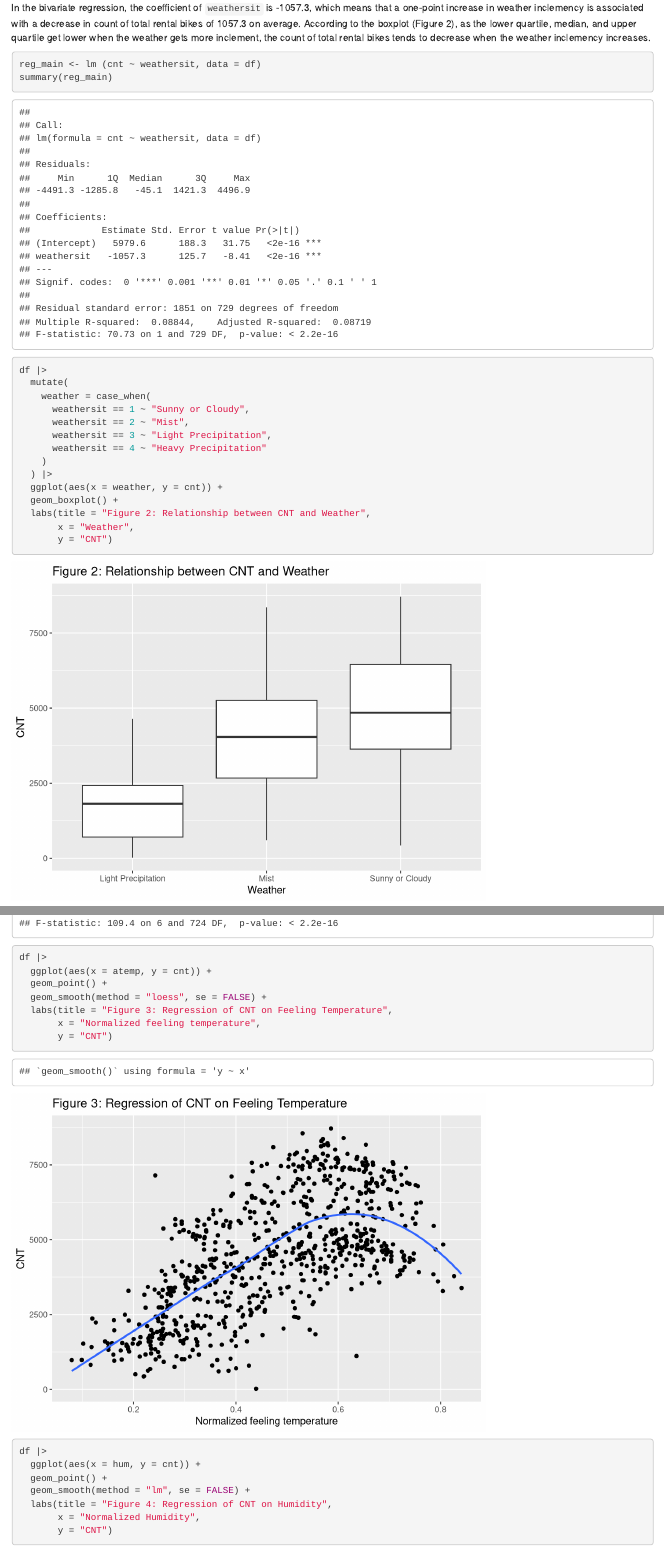
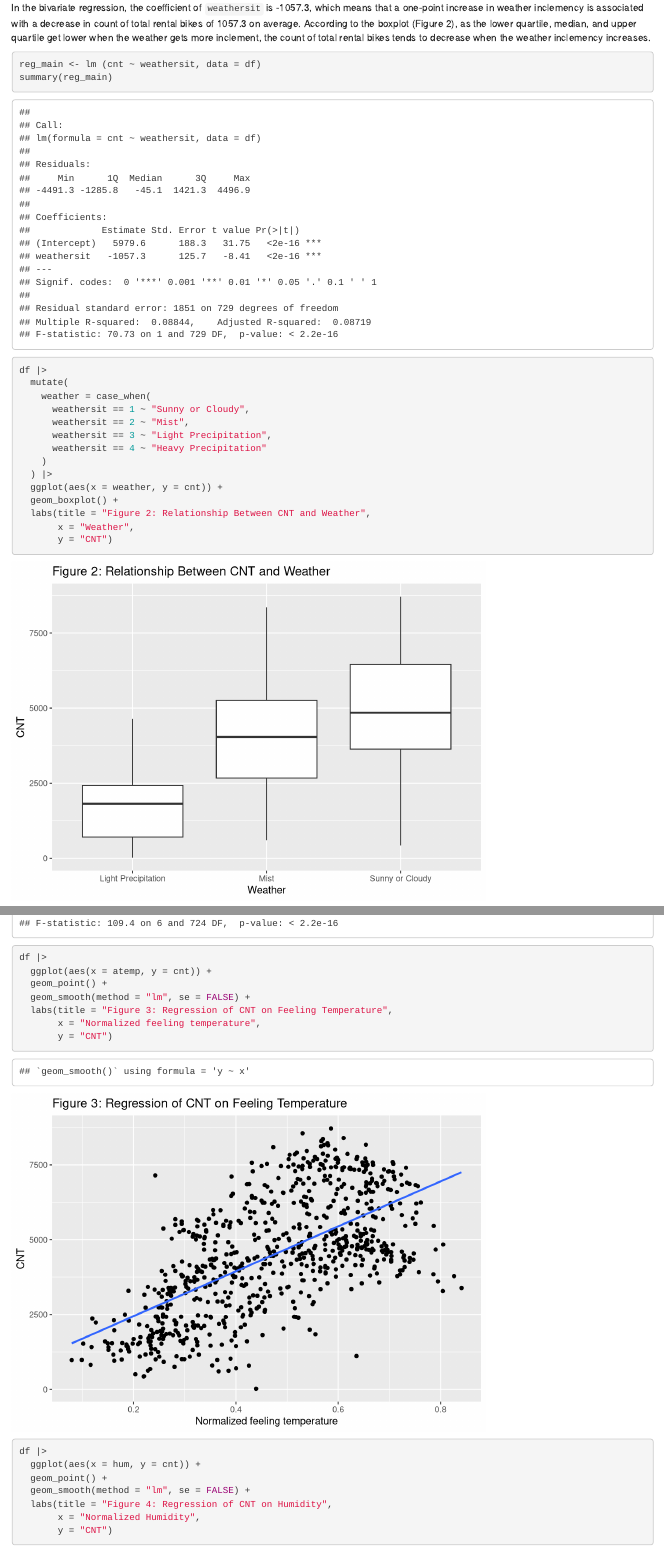
Before and after one commit to azurestocking/gov50-final-project, an R Markdown document (index.Rmd): the page in a window 1100 px wide, from 2120 px down, and a second part further down, joined at a grey line. Rendered offline with R 4.5, knitr and Pandoc, with nearby package versions; drawn as R Markdown's standard HTML page in place of the format the file asks for.

Commit message:
finish data and result part

````diff
--- a/index.Rmd
+++ b/index.Rmd
@@ -76,7 +76,7 @@ df |>
   ) |>
   ggplot(aes(x = weather, y = cnt)) +
   geom_boxplot() +
-  labs(title = "Figure 2: Relationship between CNT and Weather",
+  labs(title = "Figure 2: Relationship Between CNT and Weather",
        x = "Weather",
        y = "CNT")
 ```
@@ -98,7 +98,7 @@ summary(reg_all)
 df |>
   ggplot(aes(x = atemp, y = cnt)) +
   geom_point() +
-  geom_smooth(method = "loess", se = FALSE) +
+  geom_smooth(method = "lm", se = FALSE) +
   labs(title = "Figure 3: Regression of CNT on Feeling Temperature",
        x = "Normalized feeling temperature",
        y = "CNT")
````
Also changed, not shown: index.html, 2 other files.
